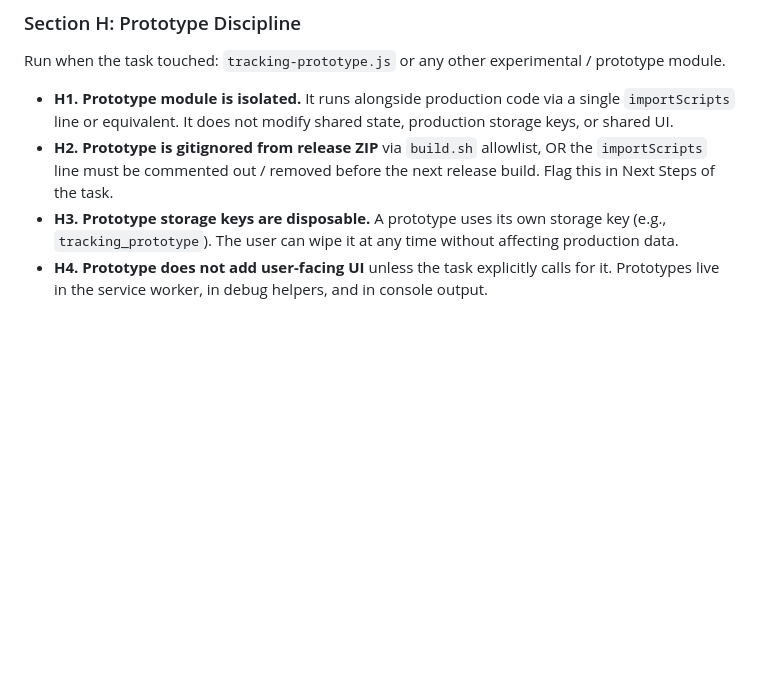
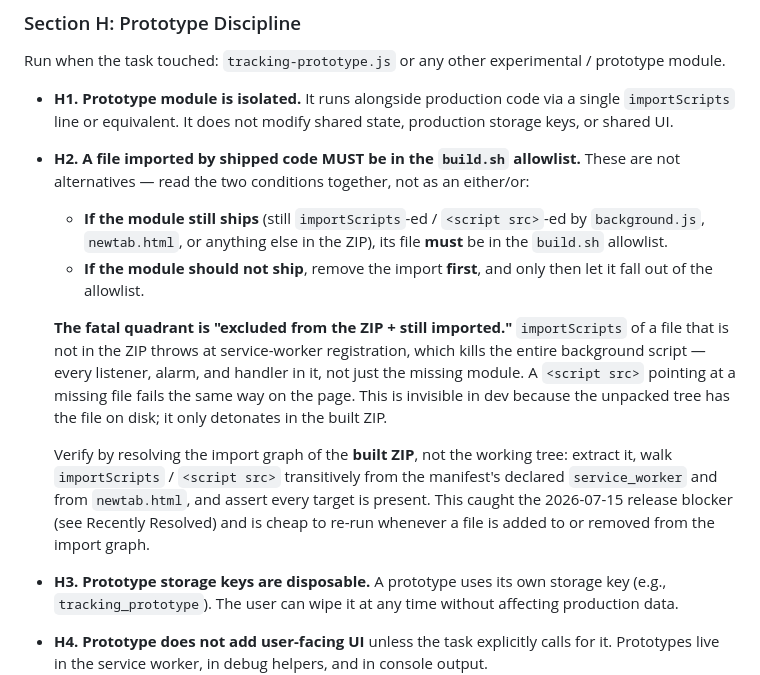
Before and after one commit to samson-cyber/launchpad, a Markdown page: docs/BUGS.md, the part around one of its changes. Drawn GitHub-style; blank space fills up the shorter version.

```diff
--- a/docs/BUGS.md
+++ b/docs/BUGS.md
@@ -120,7 +120,13 @@ Run when the task touched: any user data, storage, network calls, or third-party
 Run when the task touched: `tracking-prototype.js` or any other experimental / prototype module.
 
 - **H1. Prototype module is isolated.** It runs alongside production code via a single `importScripts` line or equivalent. It does not modify shared state, production storage keys, or shared UI.
-- **H2. Prototype is gitignored from release ZIP** via `build.sh` allowlist, OR the `importScripts` line must be commented out / removed before the next release build. Flag this in Next Steps of the task.
+- **H2. A file imported by shipped code MUST be in the `build.sh` allowlist.** These are not alternatives — read the two conditions together, not as an either/or:
+  - **If the module still ships** (still `importScripts`-ed / `<script src>`-ed by `background.js`, `newtab.html`, or anything else in the ZIP), its file **must** be in the `build.sh` allowlist.
+  - **If the module should not ship**, remove the import **first**, and only then let it fall out of the allowlist.
+
+  **The fatal quadrant is "excluded from the ZIP + still imported."** `importScripts` of a file that is not in the ZIP throws at service-worker registration, which kills the entire background script — every listener, alarm, and handler in it, not just the missing module. A `<script src>` pointing at a missing file fails the same way on the page. This is invisible in dev because the unpacked tree has the file on disk; it only detonates in the built ZIP.
+
+  Verify by resolving the import graph of the **built ZIP**, not the working tree: extract it, walk `importScripts` / `<script src>` transitively from the manifest's declared `service_worker` and from `newtab.html`, and assert every target is present. This caught the 2026-07-15 release blocker (see Recently Resolved) and is cheap to re-run whenever a file is added to or removed from the import graph.
 - **H3. Prototype storage keys are disposable.** A prototype uses its own storage key (e.g., `tracking_prototype`). The user can wipe it at any time without affecting production data.
 - **H4. Prototype does not add user-facing UI** unless the task explicitly calls for it. Prototypes live in the service worker, in debug helpers, and in console output.
 
```
Also changed, not shown: other parts of docs/BUGS.md (+28 -1 lines).
